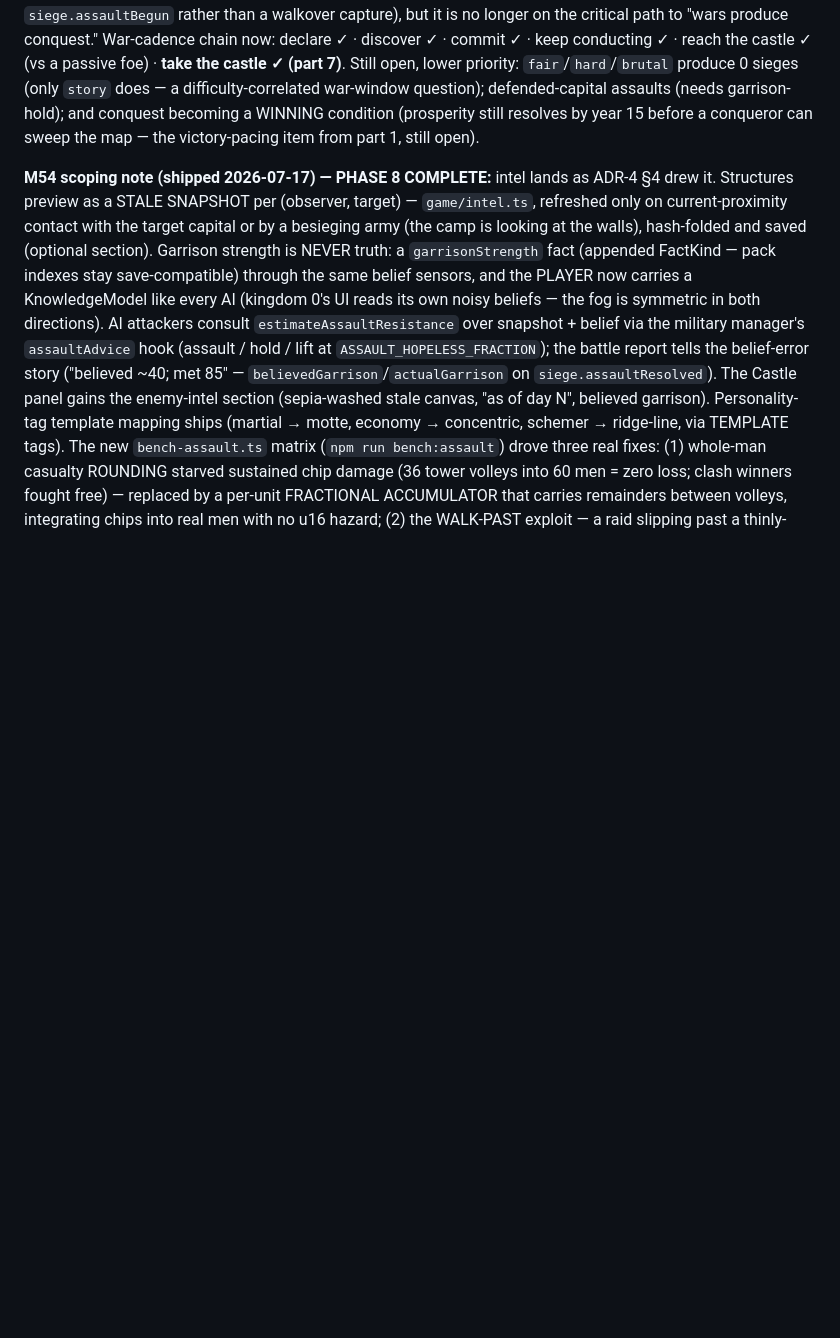
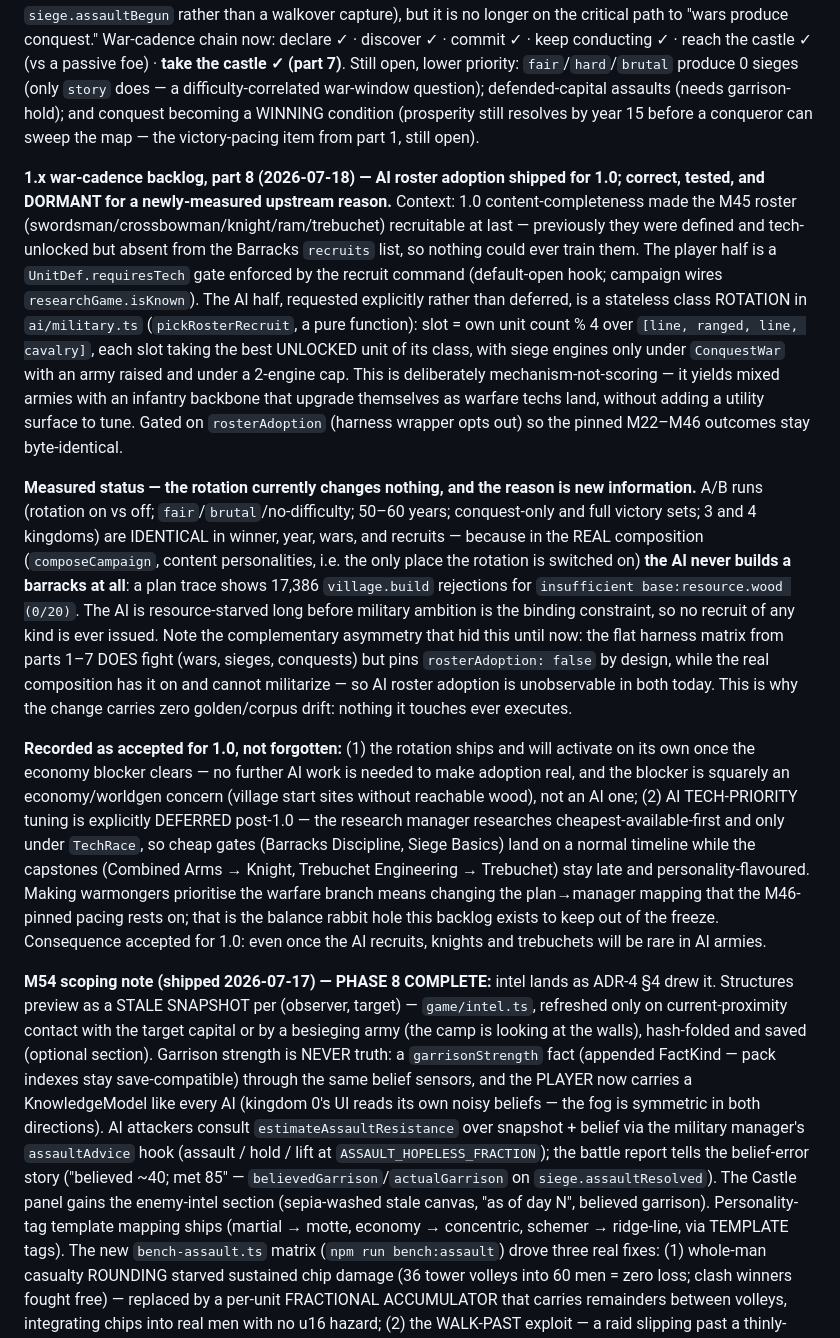
Before and after one commit to jpvlinhares/Crowns-Clay, a Markdown page: docs/design/12-roadmap.md, the part around the change. Drawn GitHub-style; blank space fills up the shorter version.

Commit message:
Docs: requiresTech field reference + roster-adoption status and deferred AI tech priorities
- modding/03-content-reference: document UnitDef.requiresTech (optional, must
  name a real tech, checked at load) and how it composes with military.recruits
  — the barracks may list a unit the tech still locks; ungated units unchanged;
  inert in compositions with no research wired
- roadmap: 1.x war-cadence backlog part 8 — records that the AI class rotation
  ships for 1.0 but is currently DORMANT, with the measured reason (the real
  composition's AI never raises a barracks: 17,386 "insufficient wood (0/20)"
  build rejections), the complementary asymmetry that hid it (the flat harness
  fights but pins rosterAdoption off), and the explicit acceptance that AI
  TECH-PRIORITY tuning is deferred post-1.0, so Knight/Trebuchet stay rare
- doc 07 §3: matching AI-design delta for the rotation and its two caveats

Docs only.

Co-Authored-By: Claude Fable 5 <noreply@anthropic.com>

```diff
--- a/docs/design/12-roadmap.md
+++ b/docs/design/12-roadmap.md
@@ -401,6 +401,43 @@ difficulty-correlated war-window question); defended-capital assaults (needs gar
 conquest becoming a WINNING condition (prosperity still resolves by year 15 before a conqueror can
 sweep the map — the victory-pacing item from part 1, still open).
 
+**1.x war-cadence backlog, part 8 (2026-07-18) — AI roster adoption shipped for 1.0; correct,
+tested, and DORMANT for a newly-measured upstream reason.** Context: 1.0 content-completeness made
+the M45 roster (swordsman/crossbowman/knight/ram/trebuchet) recruitable at last — previously they
+were defined and tech-unlocked but absent from the Barracks `recruits` list, so nothing could ever
+train them. The player half is a `UnitDef.requiresTech` gate enforced by the recruit command
+(default-open hook; campaign wires `researchGame.isKnown`). The AI half, requested explicitly
+rather than deferred, is a stateless class ROTATION in `ai/military.ts` (`pickRosterRecruit`, a
+pure function): slot = own unit count % 4 over `[line, ranged, line, cavalry]`, each slot taking
+the best UNLOCKED unit of its class, with siege engines only under `ConquestWar` with an army
+raised and under a 2-engine cap. This is deliberately mechanism-not-scoring — it yields mixed
+armies with an infantry backbone that upgrade themselves as warfare techs land, without adding a
+utility surface to tune. Gated on `rosterAdoption` (harness wrapper opts out) so the pinned
+M22–M46 outcomes stay byte-identical.
+
+**Measured status — the rotation currently changes nothing, and the reason is new information.**
+A/B runs (rotation on vs off; `fair`/`brutal`/no-difficulty; 50–60 years; conquest-only and full
+victory sets; 3 and 4 kingdoms) are IDENTICAL in winner, year, wars, and recruits — because in the
+REAL composition (`composeCampaign`, content personalities, i.e. the only place the rotation is
+switched on) **the AI never builds a barracks at all**: a plan trace shows 17,386 `village.build`
+rejections for `insufficient base:resource.wood (0/20)`. The AI is resource-starved long before
+military ambition is the binding constraint, so no recruit of any kind is ever issued. Note the
+complementary asymmetry that hid this until now: the flat harness matrix from parts 1–7 DOES fight
+(wars, sieges, conquests) but pins `rosterAdoption: false` by design, while the real composition
+has it on and cannot militarize — so AI roster adoption is unobservable in both today. This is why
+the change carries zero golden/corpus drift: nothing it touches ever executes.
+
+**Recorded as accepted for 1.0, not forgotten:** (1) the rotation ships and will activate on its
+own once the economy blocker clears — no further AI work is needed to make adoption real, and the
+blocker is squarely an economy/worldgen concern (village start sites without reachable wood), not
+an AI one; (2) AI TECH-PRIORITY tuning is explicitly DEFERRED post-1.0 — the research manager
+researches cheapest-available-first and only under `TechRace`, so cheap gates (Barracks Discipline,
+Siege Basics) land on a normal timeline while the capstones (Combined Arms → Knight, Trebuchet
+Engineering → Trebuchet) stay late and personality-flavoured. Making warmongers prioritise the
+warfare branch means changing the plan→manager mapping that the M46-pinned pacing rests on; that is
+the balance rabbit hole this backlog exists to keep out of the freeze. Consequence accepted for
+1.0: even once the AI recruits, knights and trebuchets will be rare in AI armies.
+
 **M54 scoping note (shipped 2026-07-17) — PHASE 8 COMPLETE:** intel lands as ADR-4 §4 drew it.
 Structures preview as a STALE SNAPSHOT per (observer, target) — `game/intel.ts`, refreshed only
 on current-proximity contact with the target capital or by a besieging army (the camp is looking
```
Also changed, not shown: docs/design/07-ai-design.md (+10 -0 lines), docs/modding/03-content-reference.md (+8 -0 lines).
